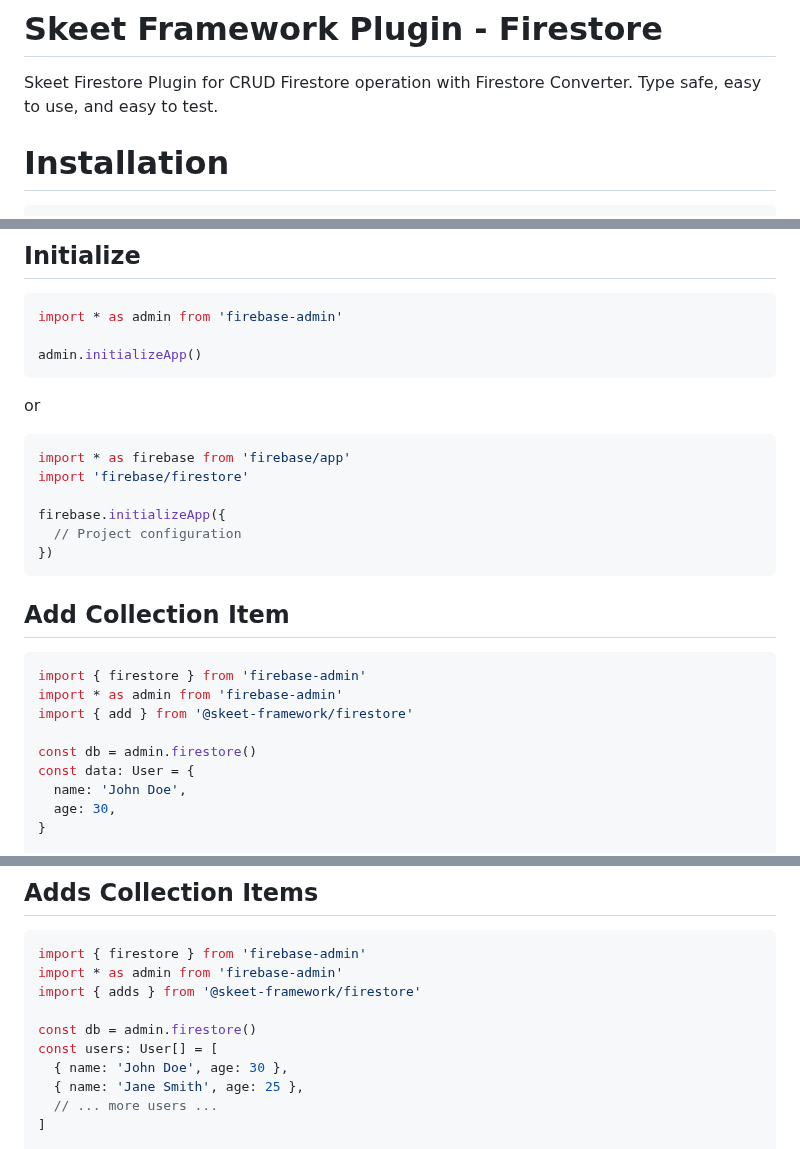
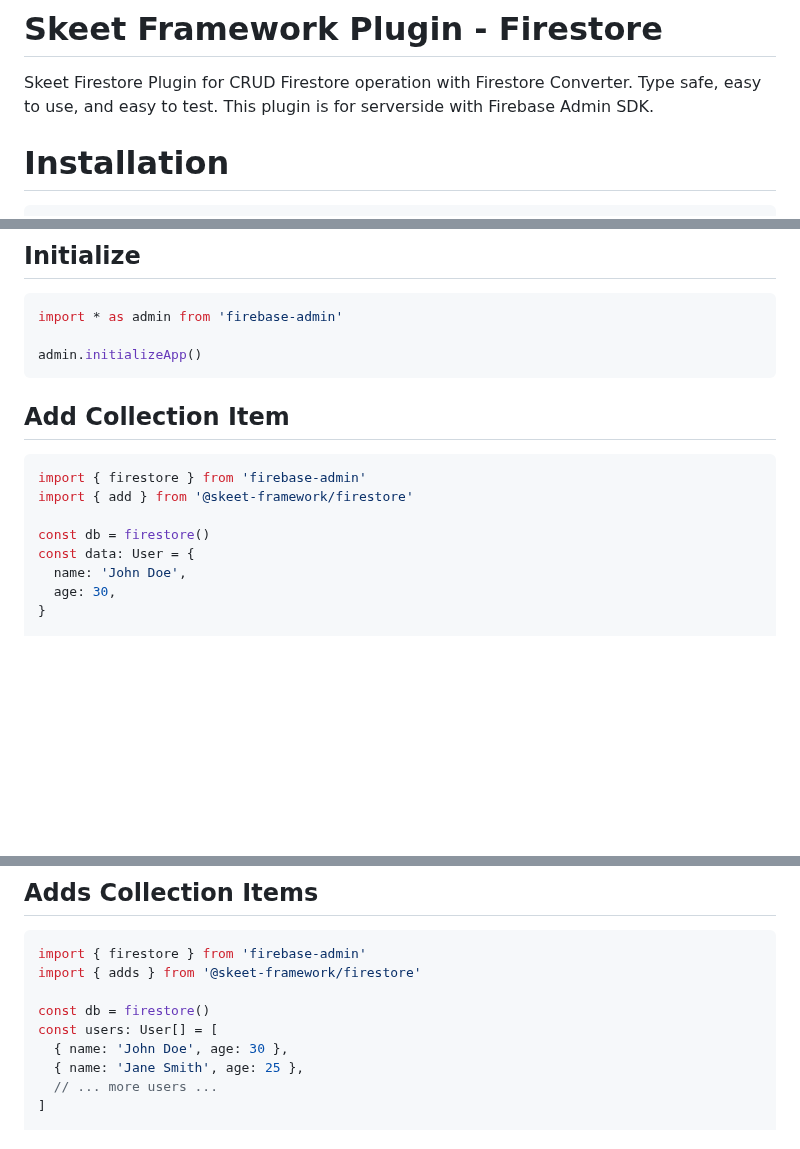
Before and after one commit to elsoul/skeet-firestore, a Markdown page: README.md, 3 parts joined by grey strips. Rendered like a GitHub page; blank space fills up the shorter version.

Commit message:
for serverside with Firebase Admin SDK

````diff
--- a/README.md
+++ b/README.md
@@ -25,6 +25,7 @@
 
 Skeet Firestore Plugin for CRUD Firestore operation with Firestore Converter.
 Type safe, easy to use, and easy to test.
+This plugin is for serverside with Firebase Admin SDK.
 
 # Installation
 
@@ -66,25 +67,13 @@ import * as admin from 'firebase-admin'
 admin.initializeApp()
 ```
 
-or
-
-```typescript
-import * as firebase from 'firebase/app'
-import 'firebase/firestore'
-
-firebase.initializeApp({
-  // Project configuration
-})
-```
-
 ## Add Collection Item
 
 ```ts
 import { firestore } from 'firebase-admin'
-import * as admin from 'firebase-admin'
 import { add } from '@skeet-framework/firestore'
 
-const db = admin.firestore()
+const db = firestore()
 const data: User = {
   name: 'John Doe',
   age: 30,
@@ -107,10 +96,9 @@ run()
 
 ```ts
 import { firestore } from 'firebase-admin'
-import * as admin from 'firebase-admin'
 import { adds } from '@skeet-framework/firestore'
 
-const db = admin.firestore()
+const db = firestore()
 const users: User[] = [
   { name: 'John Doe', age: 30 },
   { name: 'Jane Smith', age: 25 },
````
